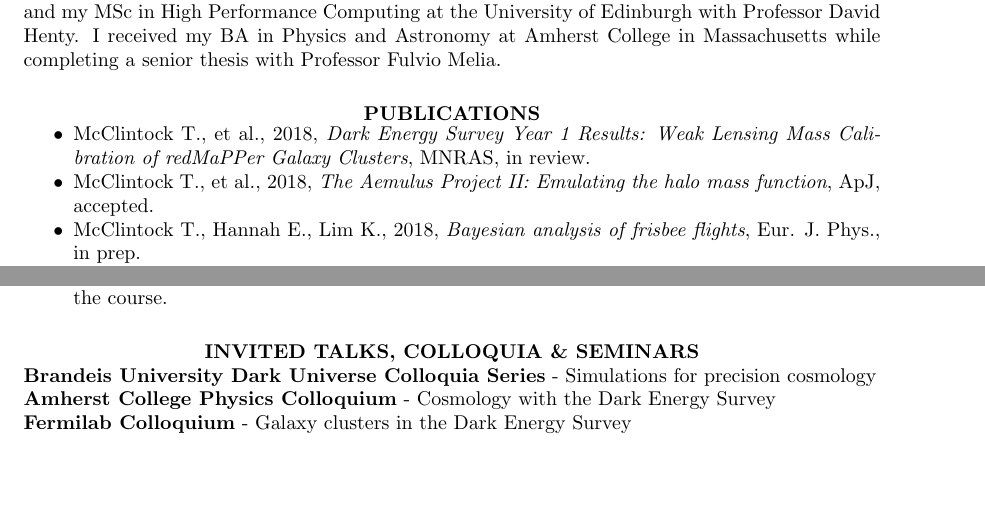
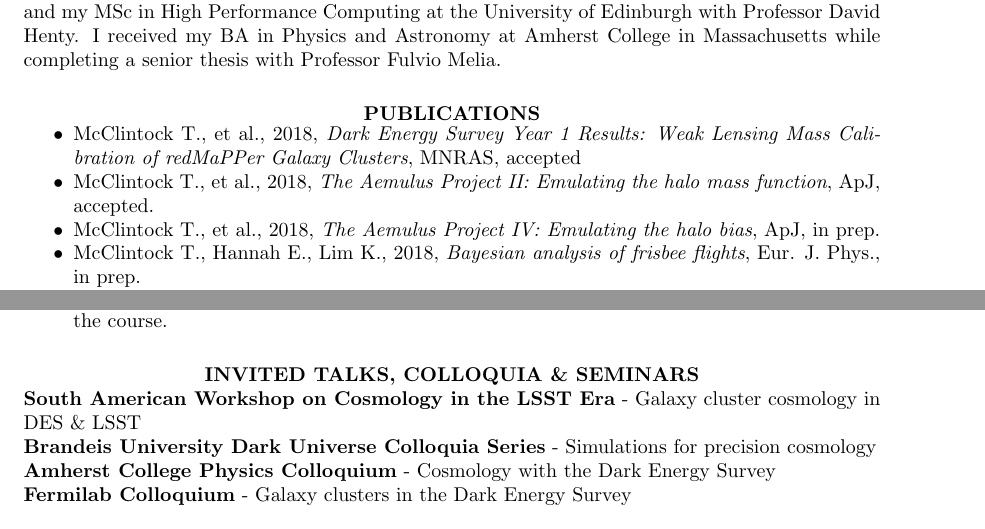
Before and after one commit to tmcclintock/Resume, a LaTeX CV (CV.tex): two parts of pages 1 and 2 of 4, joined at a grey line, cut so that both start at the same text, the shorter picture padded with empty space. Compiled offline with pdfLaTeX.

Commit message:
Updated CV with some stuff.

```diff
--- a/CV.tex
+++ b/CV.tex
@@ -38,6 +38,8 @@ I completed my PhD in Physics at the University of Arizona working with Professo
 \section{\centerline{PUBLICATIONS}}
 \vspace{8pt}
 \begin{itemize}\itemsep -2pt
-\item McClintock T., et al., 2018, {\it Dark Energy Survey Year 1 Results: Weak Lensing Mass Calibration of redMaPPer Galaxy Clusters}, MNRAS, in review.
+\item McClintock T., et al., 2018, {\it Dark Energy Survey Year 1 Results: Weak Lensing Mass Calibration of redMaPPer Galaxy Clusters}, MNRAS, accepted
 \item McClintock T., et al., 2018, {\it The Aemulus Project II: Emulating the halo mass function}, ApJ, accepted.
+\item McClintock T., et al., 2018, {\it The Aemulus Project IV: Emulating the halo bias}, ApJ, in prep.
 \item McClintock T., Hannah E., Lim K., 2018, {\it Bayesian analysis of frisbee flights}, Eur. J. Phys., in prep.
+\item Melchior P., Gruen D., McClintock T. et al., 2017, {\it Weak-lensing mass calibration of redMaPPer Clusters in Dark Energy Survey Science Verification Data}, MNRAS, 469, 4899
@@ -62,12 +63,13 @@ I completed my PhD in Physics at the University of Arizona working with Professo
 %\item {\bf Supermassive black holes in the early Universe}: Investigated the timescales undertaken for supermassive black holes via Eddington accretion in different cosmological models.
 %\item {\bf Supermassive black holes in the early Universe}: Demonstrated that high redshift supermassive black holes can form via Eddington accretion in the $R_{\rm h} = ct$ Universe, even though this is impossible in $\Lambda$CDM.
 %\item  {\bf A test of cosmological models using high-z measurements of H(z)}: Compared the ability of $\Lambda$CDM and the $R_{\rm h} = ct$ Universe to accomodate the distance-redshift relation given by cosmic chronometer data via model selection techniques.
-%\item  {\bf Modeling the Effectiveness of Tax and Benefits Policies}: A masters thesis in which I parallelized a program that models the effect of tax and benefit reforms on individuals' education, employment and savings choices. Completed under Professor David Henty.
+%\item  {\bf Modeling the Effectiveness of Tax and Benefits Policies}: A masters thesis in which I parallelized a program that m odels the effect of tax and benefit reforms on individuals' education, employment and savings choices. Completed under Professor David Henty.
 %\item  {\bf The Contribution from Low-Mass X-Ray Binaries to the Positron Annihilation in the Galactic Disk}: A senior thesis that calculated the pair production rate within the accretion disc of LMXBs. Completed under Professor Fulvio Melia.
 \end{itemize}
 
 \section{\centerline{INVITED TALKS, COLLOQUIA \& SEMINARS}}
 %\vspace{-12pt}
+	{\bf South American Workshop on Cosmology in the LSST Era} - Galaxy cluster cosmology in DES \& LSST\\
         {\bf Brandeis University Dark Universe Colloquia Series} - Simulations for precision cosmology\\
         {\bf Amherst College Physics Colloquium} - Cosmology with the Dark Energy Survey\\
         {\bf Fermilab Colloquium} - Galaxy clusters in the Dark Energy Survey
```
Also changed, not shown: CV.pdf, CV.tex (3 more changed lines).
